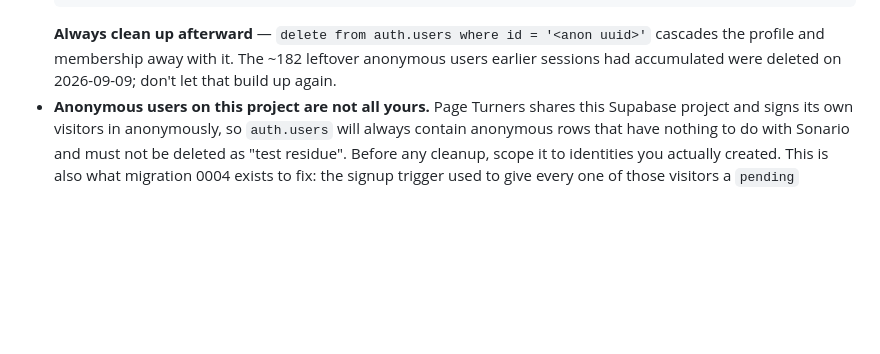
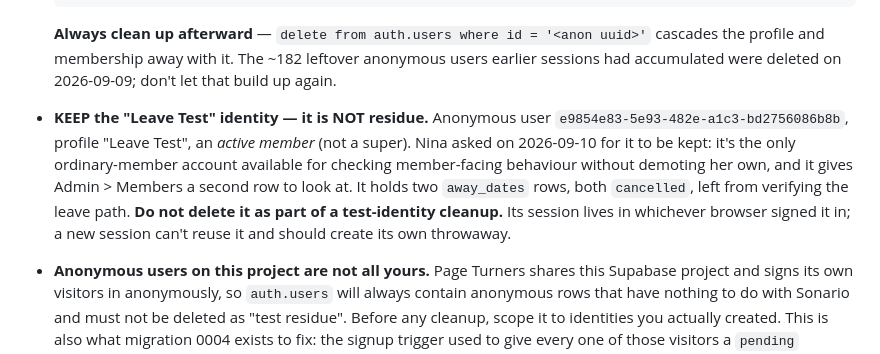
Before and after one commit to nozkowoz/sonario, a Markdown page: HANDOVER.md, the part around the change. GitHub-like rendering; blank space fills up the shorter version.

Commit message:
HANDOVER: keep the Leave Test identity, it isn't residue
§9 tells future sessions to always delete test identities, which would have swept this one. Nina
asked to keep it: an active member (not a super) is the only way to check member-facing behaviour
without demoting her own account, and it gives Admin > Members a second row.

Its two away_dates rows are both cancelled, so it shows no 'You're away' anywhere and doesn't
distort the calendar.

```diff
--- a/HANDOVER.md
+++ b/HANDOVER.md
@@ -591,6 +591,14 @@ Nina's consistent, explicitly repeated instruction throughout the project.
   **Always clean up afterward** — `delete from auth.users where id = '<anon uuid>'` cascades the
   profile and membership away with it. The ~182 leftover anonymous users earlier sessions had
   accumulated were deleted on 2026-09-09; don't let that build up again.
+- **KEEP the "Leave Test" identity — it is NOT residue.** Anonymous user
+  `e9854e83-5e93-482e-a1c3-bd2756086b8b`, profile "Leave Test", an *active member* (not a super).
+  Nina asked on 2026-09-10 for it to be kept: it's the only ordinary-member account available for
+  checking member-facing behaviour without demoting her own, and it gives Admin > Members a second
+  row to look at. It holds two `away_dates` rows, both `cancelled`, left from verifying the leave
+  path. **Do not delete it as part of a test-identity cleanup.** Its session lives in whichever
+  browser signed it in; a new session can't reuse it and should create its own throwaway.
+
 - **Anonymous users on this project are not all yours.** Page Turners shares this Supabase project
   and signs its own visitors in anonymously, so `auth.users` will always contain anonymous rows
   that have nothing to do with Sonario and must not be deleted as "test residue". Before any
```
